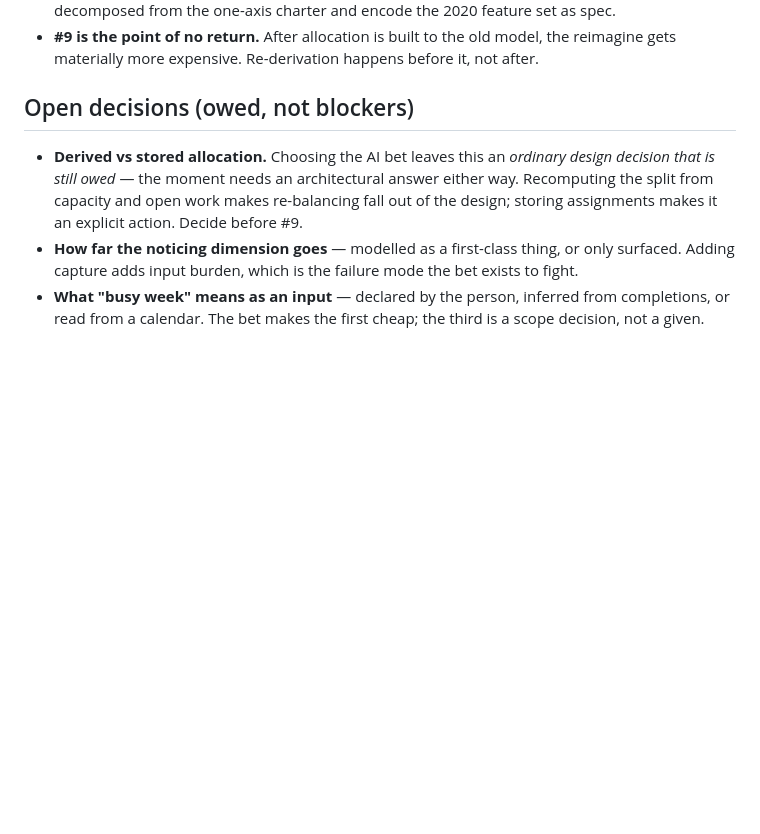
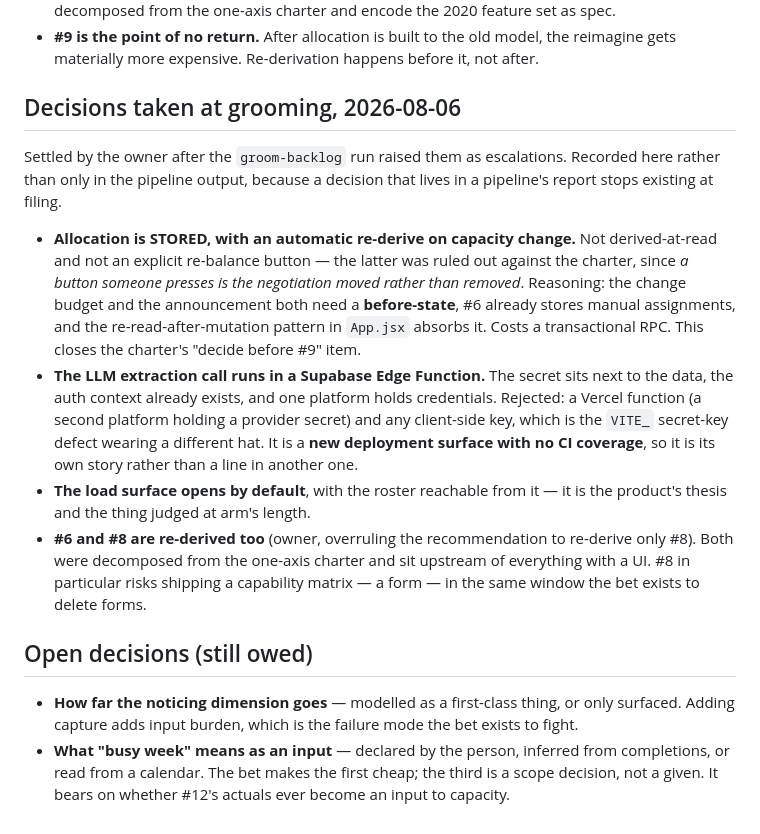
Before and after one commit to SailorDave17/Taskr, a Markdown page: docs/refresh-charter.md, the part around the change. Drawn GitHub-style; blank space fills up the shorter version.

Commit message:
docs: close three charter-owed decisions taken at grooming (#2)
Settled by the owner after groom-backlog raised them as escalations. Recorded in
the charter rather than only in the pipeline output, because a decision that
lives in a pipeline's report stops existing at filing.

- Allocation is STORED with an automatic re-derive on capacity change. Not
  derived-at-read, and explicitly not a re-balance button - a button someone
  presses is the negotiation moved rather than removed. The change budget and the
  announcement both need a before-state. Closes the "decide before #9" item.
- The LLM extraction call runs in a Supabase Edge Function. Secret next to the
  data, auth context already present, one platform holding credentials. It is a
  new deployment surface with no CI coverage, so it is its own story.
- The load surface opens by default, roster reachable from it.

Also recorded: #6 and #8 will be re-derived as well, the owner overruling the
pipeline's recommendation to re-derive only #8.

Two decisions remain genuinely open and are named as such: how far the noticing
dimension goes, and what "busy week" means as an input.

Refs #2

Co-Authored-By: Claude Opus 5 (1M context) <noreply@anthropic.com>

```diff
--- a/docs/refresh-charter.md
+++ b/docs/refresh-charter.md
@@ -258,13 +258,34 @@ The reimagine lands **before the layer it changes exists**, which is lucky and w
 - **#9 is the point of no return.** After allocation is built to the old model, the reimagine gets
   materially more expensive. Re-derivation happens before it, not after.
 
-## Open decisions (owed, not blockers)
+## Decisions taken at grooming, 2026-08-06
 
-- **Derived vs stored allocation.** Choosing the AI bet leaves this an *ordinary design decision that
-  is still owed* — the moment needs an architectural answer either way. Recomputing the split from
-  capacity and open work makes re-balancing fall out of the design; storing assignments makes it an
-  explicit action. Decide before #9.
+Settled by the owner after the `groom-backlog` run raised them as escalations. Recorded here rather
+than only in the pipeline output, because a decision that lives in a pipeline's report stops existing
+at filing.
+
+- **Allocation is STORED, with an automatic re-derive on capacity change.** Not derived-at-read and
+  not an explicit re-balance button — the latter was ruled out against the charter, since *a button
+  someone presses is the negotiation moved rather than removed*. Reasoning: the change budget and the
+  announcement both need a **before-state**, #6 already stores manual assignments, and the
+  re-read-after-mutation pattern in `App.jsx` absorbs it. Costs a transactional RPC. This closes the
+  charter's "decide before #9" item.
+- **The LLM extraction call runs in a Supabase Edge Function.** The secret sits next to the data, the
+  auth context already exists, and one platform holds credentials. Rejected: a Vercel function (a
+  second platform holding a provider secret) and any client-side key, which is the `VITE_` secret-key
+  defect wearing a different hat. It is a **new deployment surface with no CI coverage**, so it is its
+  own story rather than a line in another one.
+- **The load surface opens by default**, with the roster reachable from it — it is the product's
+  thesis and the thing judged at arm's length.
+- **#6 and #8 are re-derived too** (owner, overruling the recommendation to re-derive only #8). Both
+  were decomposed from the one-axis charter and sit upstream of everything with a UI. #8 in
+  particular risks shipping a capability matrix — a form — in the same window the bet exists to
+  delete forms.
+
+## Open decisions (still owed)
+
 - **How far the noticing dimension goes** — modelled as a first-class thing, or only surfaced.
   Adding capture adds input burden, which is the failure mode the bet exists to fight.
 - **What "busy week" means as an input** — declared by the person, inferred from completions, or
   read from a calendar. The bet makes the first cheap; the third is a scope decision, not a given.
+  It bears on whether #12's actuals ever become an input to capacity.
```
